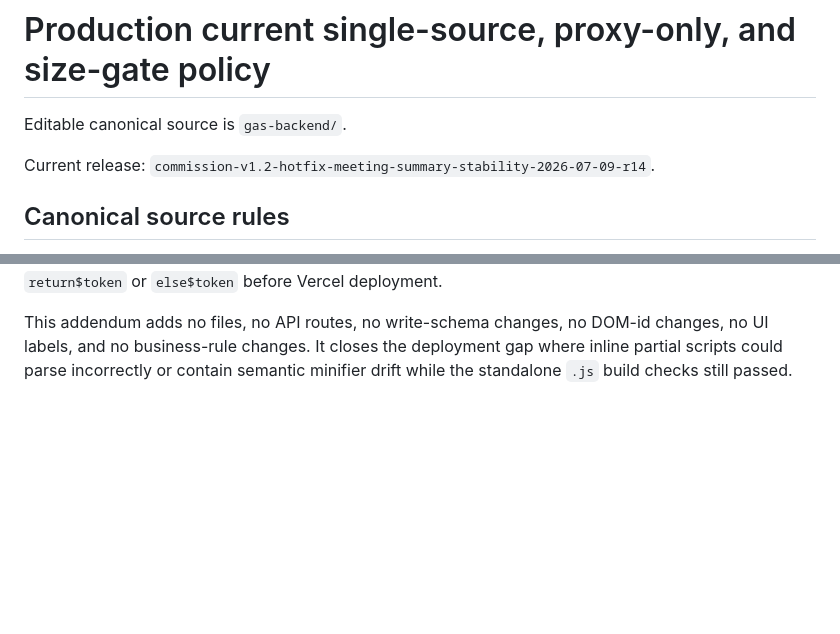
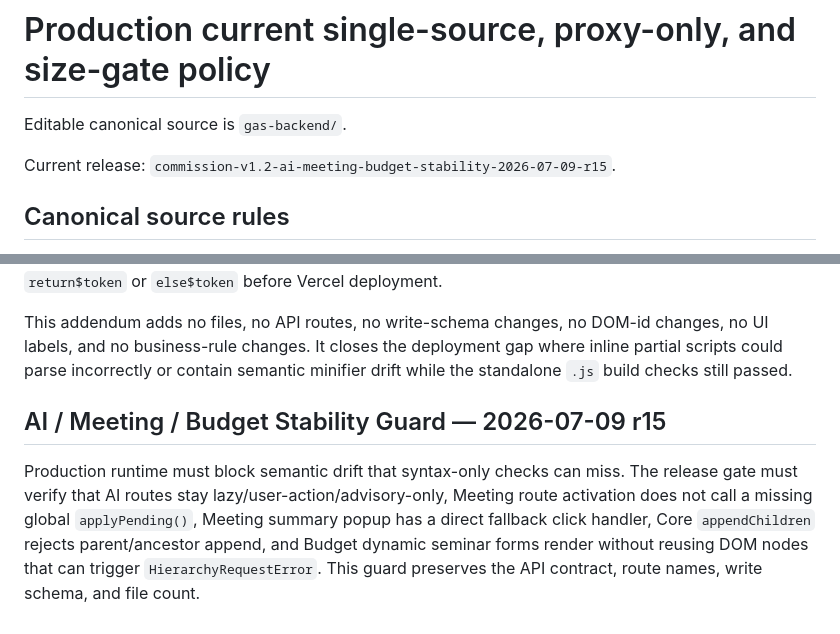
Before and after one commit to sapa27/system, a Markdown page: docs/SINGLE_SOURCE_POLICY.md, 2 parts joined by grey strips. Drawn GitHub-style; blank space fills up the shorter version.

```diff
--- a/docs/SINGLE_SOURCE_POLICY.md
+++ b/docs/SINGLE_SOURCE_POLICY.md
@@ -2,7 +2,7 @@
 
 Editable canonical source is `gas-backend/`.
 
-Current release: `commission-v1.2-hotfix-meeting-summary-stability-2026-07-09-r14`.
+Current release: `commission-v1.2-ai-meeting-budget-stability-2026-07-09-r15`.
 
 ## Canonical source rules
 
@@ -157,3 +157,8 @@ Deep Source Syntax Guard coverage keywords: GAS .gs, github-pages/*.js.
 `npm run build` now executes `npm run check:inline` in addition to `check:api` and `check:frontend`. The inline check extracts executable `<script>` blocks from `github-pages/index.html`, `github-pages/diagnostic.html`, every `github-pages/partials/*.html` file, and every `gas-backend/Scripts_*.html` canonical partial, validates them with Node, and blocks keyword-token minifier drift such as `return$token` or `else$token` before Vercel deployment.
 
 This addendum adds no files, no API routes, no write-schema changes, no DOM-id changes, no UI labels, and no business-rule changes. It closes the deployment gap where inline partial scripts could parse incorrectly or contain semantic minifier drift while the standalone `.js` build checks still passed.
+
+
+## AI / Meeting / Budget Stability Guard — 2026-07-09 r15
+
+Production runtime must block semantic drift that syntax-only checks can miss. The release gate must verify that AI routes stay lazy/user-action/advisory-only, Meeting route activation does not call a missing global `applyPending()`, Meeting summary popup has a direct fallback click handler, Core `appendChildren` rejects parent/ancestor append, and Budget dynamic seminar forms render without reusing DOM nodes that can trigger `HierarchyRequestError`. This guard preserves the API contract, route names, write schema, and file count.
```
